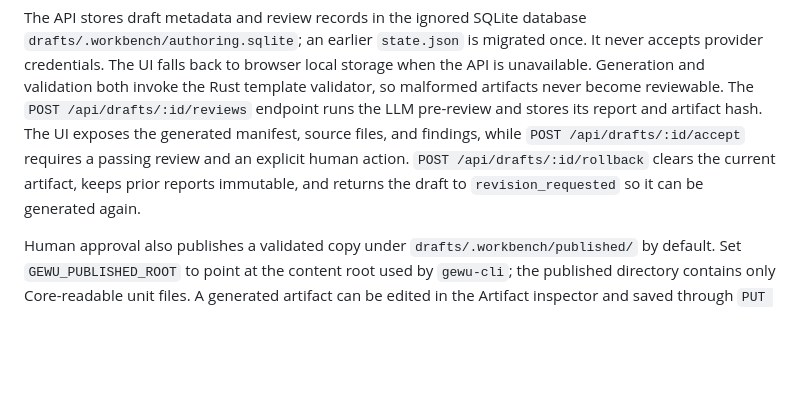
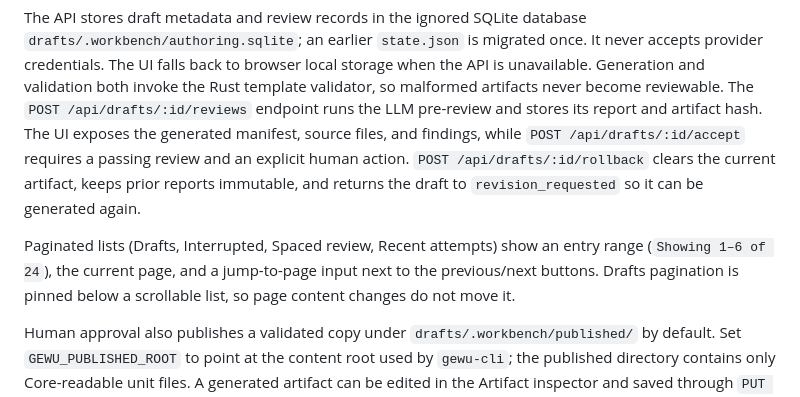
Before and after one commit to cnkeysky/gewu-algorithm, a Markdown page: tools/template-authoring/README.md, the part around the change. Rendered like a GitHub page; blank space fills up the shorter version.

```diff
--- a/tools/template-authoring/README.md
+++ b/tools/template-authoring/README.md
@@ -109,6 +109,11 @@ an explicit human action. `POST /api/drafts/:id/rollback` clears the current
 artifact, keeps prior reports immutable, and returns the draft to
 `revision_requested` so it can be generated again.
 
+Paginated lists (Drafts, Interrupted, Spaced review, Recent attempts) show an
+entry range (`Showing 1–6 of 24`), the current page, and a jump-to-page input
+next to the previous/next buttons. Drafts pagination is pinned below a
+scrollable list, so page content changes do not move it.
+
 Human approval also publishes a validated copy under
 `drafts/.workbench/published/` by default. Set `GEWU_PUBLISHED_ROOT` to point at
 the content root used by `gewu-cli`; the published directory contains only
```
Also changed, not shown: README.md (+0 -5 lines).
